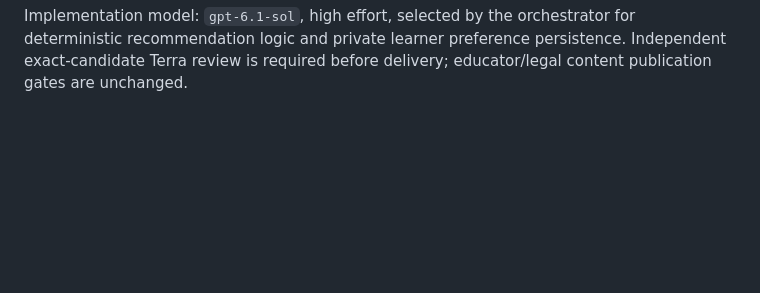
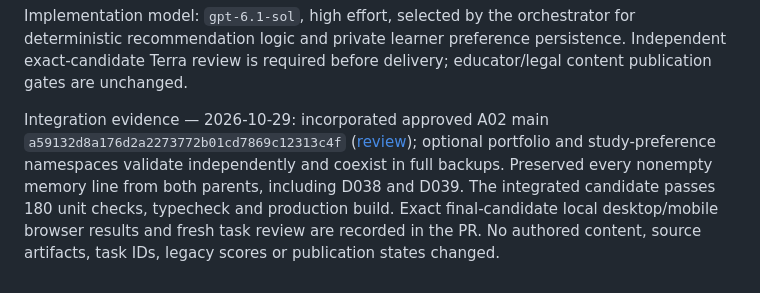
Before and after one commit to tomthemaker/ciso-journey, a Markdown page: docs/product/R01_PERSONALIZED_STUDY.md, the part around the change. GitHub-like rendering; blank space fills up the shorter version.

Commit message:
Record reviewed portfolio integration for personalized study

```diff
--- a/docs/product/R01_PERSONALIZED_STUDY.md
+++ b/docs/product/R01_PERSONALIZED_STUDY.md
@@ -17,3 +17,5 @@ Validation:
 - `npm run test:browser`: local desktop/mobile critical flows, including `tests/study-plan.spec.cjs` (settings, prerequisite override, reload, v1/v2 import/export, failed transaction and keyboard retry) and the existing review, preservation, Pages subpath and study flows. Browser installation/execution remains outside CI under D020.
 
 Implementation model: `gpt-6.1-sol`, high effort, selected by the orchestrator for deterministic recommendation logic and private learner preference persistence. Independent exact-candidate Terra review is required before delivery; educator/legal content publication gates are unchanged.
+
+Integration evidence — 2026-10-29: incorporated approved A02 main `a59132d8a176d2a2273772b01cd7869c12313c4f` ([review](https://github.com/tomthemaker/ciso-journey/pull/91#issuecomment-6489533061)); optional portfolio and study-preference namespaces validate independently and coexist in full backups. Preserved every nonempty memory line from both parents, including D038 and D039. The integrated candidate passes 180 unit checks, typecheck and production build. Exact final-candidate local desktop/mobile browser results and fresh task review are recorded in the PR. No authored content, source artifacts, task IDs, legacy scores or publication states changed.
```
Also changed, not shown: docs/product/MEMORY.md (+2 -0 lines).
